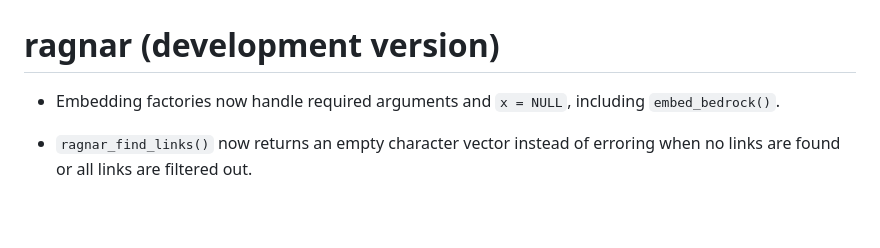
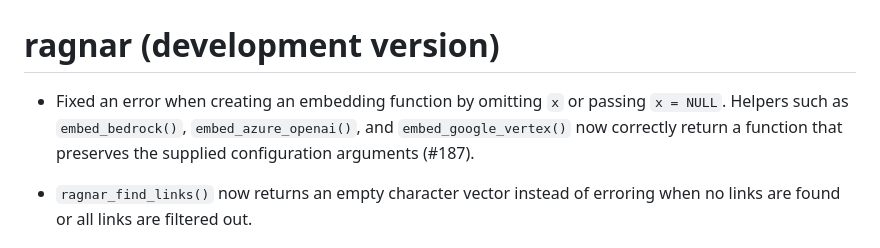
Before and after one commit to tidyverse/ragnar, a Markdown page: NEWS.md, the part around the change. Drawn GitHub-style; blank space fills up the shorter version.

Commit message:
Clarify embedding factory NEWS entry

```diff
--- a/NEWS.md
+++ b/NEWS.md
@@ -1,7 +1,9 @@
 # ragnar (development version)
 
--   Embedding factories now handle required arguments and `x = NULL`,
-    including `embed_bedrock()`.
+-   Fixed an error when creating an embedding function by omitting `x` or
+    passing `x = NULL`. Helpers such as `embed_bedrock()`,
+    `embed_azure_openai()`, and `embed_google_vertex()` now correctly return
+    a function that preserves the supplied configuration arguments (#187).
 
 -   `ragnar_find_links()` now returns an empty character vector instead of
     erroring when no links are found or all links are filtered out.
```
